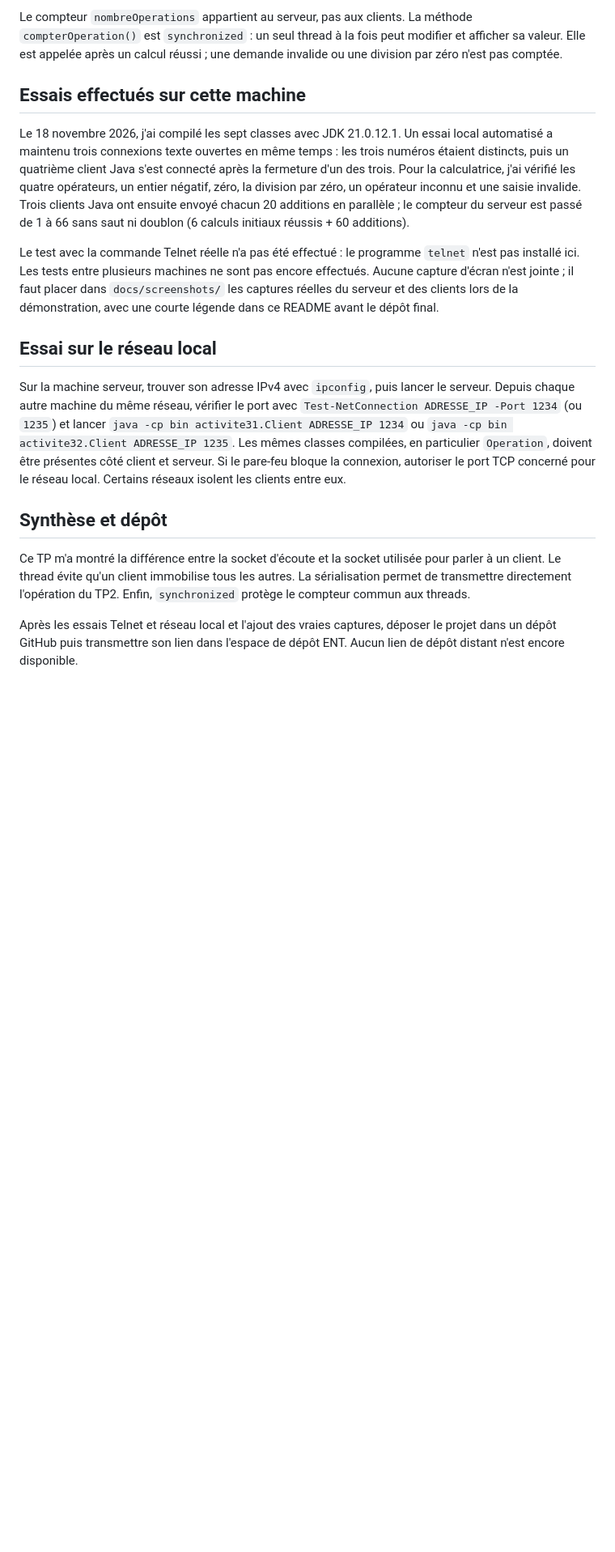
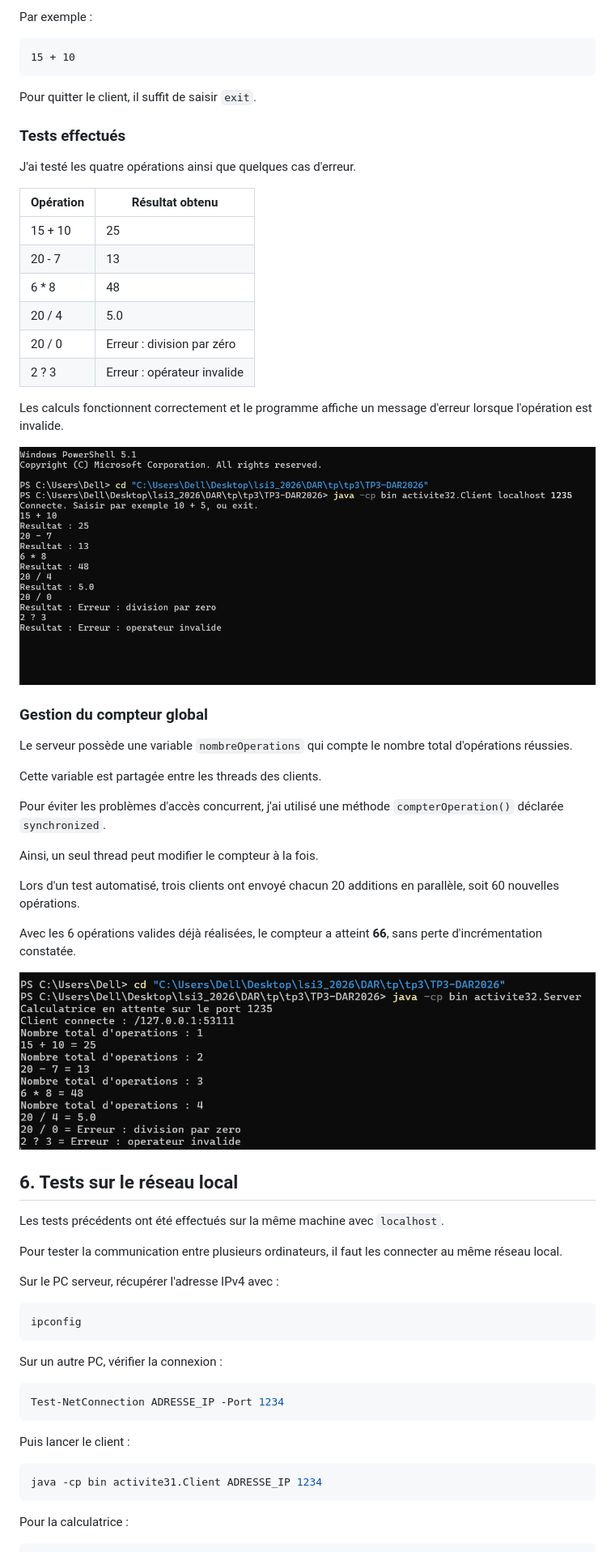
Before and after one commit to gharyba/TP3-DAR2026, a Markdown page: README.md, the part around one of its changes. Shown at 81% size. Drawn GitHub-style; pictures changed too: docs/screenshots/activite32-calculatrice.png (added), docs/screenshots/activite32-compteur.png (added); blank space fills up the shorter version.

````diff
--- a/README.md
+++ b/README.md
@@ -60,19 +163,69 @@ Exemple :
 ```
 
-Le compteur `nombreOperations` appartient au serveur, pas aux clients. La méthode `compterOperation()` est `synchronized` : un seul thread à la fois peut modifier et afficher sa valeur. Elle est appelée après un calcul réussi ; une demande invalide ou une division par zéro n'est pas comptée.
+Par exemple :
 
-## Essais effectués sur cette machine
+```text
+15 + 10
+```
 
-Le 18 novembre 2026, j'ai compilé les sept classes avec JDK 21.0.12.1. Un essai local automatisé a maintenu trois connexions texte ouvertes en même temps : les trois numéros étaient distincts, puis un quatrième client Java s'est connecté après la fermeture d'un des trois. Pour la calculatrice, j'ai vérifié les quatre opérateurs, un entier négatif, zéro, la division par zéro, un opérateur inconnu et une saisie invalide. Trois clients Java ont ensuite envoyé chacun 20 additions en parallèle ; le compteur du serveur est passé de 1 à 66 sans saut ni doublon (6 calculs initiaux réussis + 60 additions).
+Pour quitter le client, il suffit de saisir `exit`.
 
-Le test avec la commande Telnet réelle n'a pas été effectué : le programme `telnet` n'est pas installé ici. Les tests entre plusieurs machines ne sont pas encore effectués. Aucune capture d'écran n'est jointe ; il faut placer dans `docs/screenshots/` les captures réelles du serveur et des clients lors de la démonstration, avec une courte légende dans ce README avant le dépôt final.
+### Tests effectués
 
-## Essai sur le réseau local
+J'ai testé les quatre opérations ainsi que quelques cas d'erreur.
 
-Sur la machine serveur, trouver son adresse IPv4 avec `ipconfig`, puis lancer le serveur. Depuis chaque autre machine du même réseau, vérifier le port avec `Test-NetConnection ADRESSE_IP -Port 1234` (ou `1235`) et lancer `java -cp bin activite31.Client ADRESSE_IP 1234` ou `java -cp bin activite32.Client ADRESSE_IP 1235`. Les mêmes classes compilées, en particulier `Operation`, doivent être présentes côté client et serveur. Si le pare-feu bloque la connexion, autoriser le port TCP concerné pour le réseau local. Certains réseaux isolent les clients entre eux.
+| Opération | Résultat obtenu |
+|---|---|
+| 15 + 10 | 25 |
+| 20 - 7 | 13 |
+| 6 * 8 | 48 |
+| 20 / 4 | 5.0 |
+| 20 / 0 | Erreur : division par zéro |
+| 2 ? 3 | Erreur : opérateur invalide |
 
-## Synthèse et dépôt
+Les calculs fonctionnent correctement et le programme affiche un message d'erreur lorsque l'opération est invalide.
 
-Ce TP m'a montré la différence entre la socket d'écoute et la socket utilisée pour parler à un client. Le thread évite qu'un client immobilise tous les autres. La sérialisation permet de transmettre directement l'opération du TP2. Enfin, `synchronized` protège le compteur commun aux threads.
+![Tests de la calculatrice](docs/screenshots/activite32-calculatrice.png)
 
-Après les essais Telnet et réseau local et l'ajout des vraies captures, déposer le projet dans un dépôt GitHub puis transmettre son lien dans l'espace de dépôt ENT. Aucun lien de dépôt distant n'est encore disponible.
+### Gestion du compteur global
+
+Le serveur possède une variable `nombreOperations` qui compte le nombre total d'opérations réussies.
+
+Cette variable est partagée entre les threads des clients.
+
+Pour éviter les problèmes d'accès concurrent, j'ai utilisé une méthode `compterOperation()` déclarée `synchronized`.
+
+Ainsi, un seul thread peut modifier le compteur à la fois.
+
+Lors d'un test automatisé, trois clients ont envoyé chacun 20 additions en parallèle, soit 60 nouvelles opérations.
+
+Avec les 6 opérations valides déjà réalisées, le compteur a atteint **66**, sans perte d'incrémentation constatée.
+
+![Compteur global synchronisé](docs/screenshots/activite32-compteur.png)
+
+## 6. Tests sur le réseau local
+
+Les tests précédents ont été effectués sur la même machine avec `localhost`.
+
+Pour tester la communication entre plusieurs ordinateurs, il faut les connecter au même réseau local.
+
+Sur le PC serveur, récupérer l'adresse IPv4 avec :
+
+```powershell
+ipconfig
+```
+
+Sur un autre PC, vérifier la connexion :
+
+```powershell
+Test-NetConnection ADRESSE_IP -Port 1234
+```
+
+Puis lancer le client :
+
+```powershell
+java -cp bin activite31.Client ADRESSE_IP 1234
+```
+
+Pour la calculatrice :
+
````
Also changed, not shown: other parts of README.md (+150 -22 lines), docs/screenshots/activite31-multiclients.png (added), docs/screenshots/activite31-serveur.png (added), docs/screenshots/activite31-telnet.png (added).
